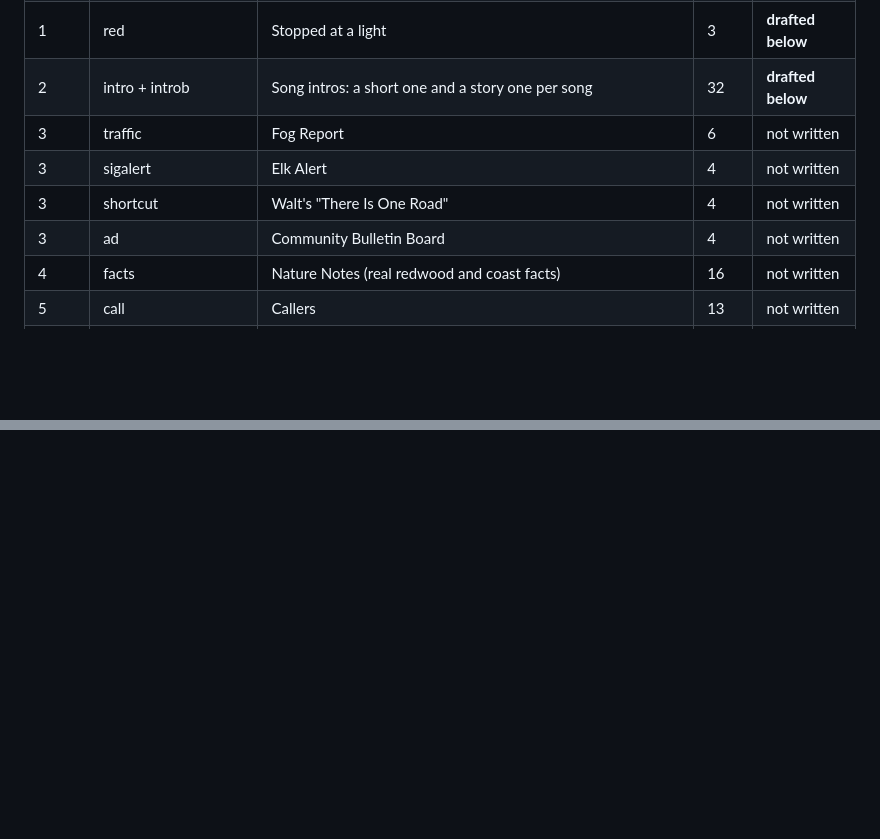
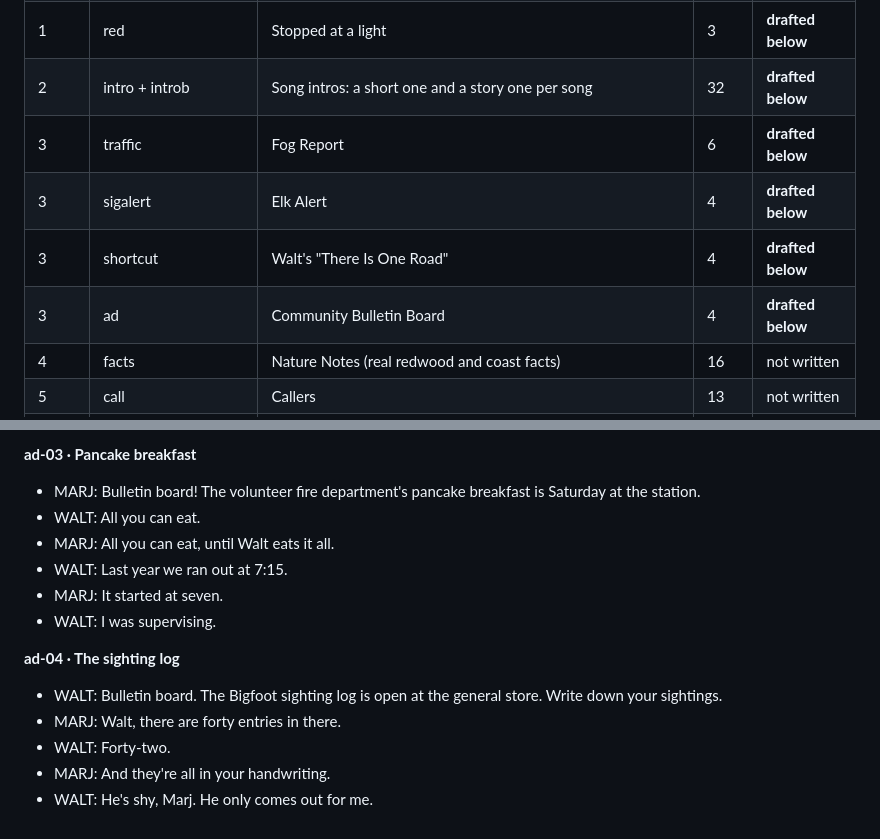
Before and after one commit to gghui-plans/long-way-home, a Markdown page: production/COFFEE-CABIN-SCRIPT.md, 2 parts joined by grey strips. Rendered like a GitHub page; blank space fills up the shorter version.

Commit message:
Coffee Cabin script: batch 3 segments
Co-Authored-By: Claude Opus 5.5 <noreply@anthropic.com>

```diff
--- a/production/COFFEE-CABIN-SCRIPT.md
+++ b/production/COFFEE-CABIN-SCRIPT.md
@@ -40,10 +40,10 @@ Mirrors K-JAM's set (about 150 clips) so the game code can reuse the same slots.
 | 1 | after | After a song | 3 | **drafted below** |
 | 1 | red | Stopped at a light | 3 | **drafted below** |
 | 2 | intro + introb | Song intros: a short one and a story one per song | 32 | **drafted below** |
-| 3 | traffic | Fog Report | 6 | not written |
-| 3 | sigalert | Elk Alert | 4 | not written |
-| 3 | shortcut | Walt's "There Is One Road" | 4 | not written |
-| 3 | ad | Community Bulletin Board | 4 | not written |
+| 3 | traffic | Fog Report | 6 | **drafted below** |
+| 3 | sigalert | Elk Alert | 4 | **drafted below** |
+| 3 | shortcut | Walt's "There Is One Road" | 4 | **drafted below** |
+| 3 | ad | Community Bulletin Board | 4 | **drafted below** |
 | 4 | facts | Nature Notes (real redwood and coast facts) | 16 | not written |
 | 5 | call | Callers | 13 | not written |
 | 6 | town, townname, place, pier | Town and scenery reactions (pier becomes harbour) | ~22 | not written |
@@ -482,0 +631,14 @@ The game already alternates the two and prefers the one you haven't heard, so a
+**ad-03 · Pancake breakfast**
+- MARJ: Bulletin board! The volunteer fire department's pancake breakfast is Saturday at the station.
+- WALT: All you can eat.
+- MARJ: All you can eat, until Walt eats it all.
+- WALT: Last year we ran out at 7:15.
+- MARJ: It started at seven.
+- WALT: I was supervising.
+
+**ad-04 · The sighting log**
+- WALT: Bulletin board. The Bigfoot sighting log is open at the general store. Write down your sightings.
+- MARJ: Walt, there are forty entries in there.
+- WALT: Forty-two.
+- MARJ: And they're all in your handwriting.
+- WALT: He's shy, Marj. He only comes out for me.
```
Also changed, not shown: other parts of production/COFFEE-CABIN-SCRIPT.md (+148 -0 lines), production/REDWOOD-PLAN.md (+1 -1 lines).
